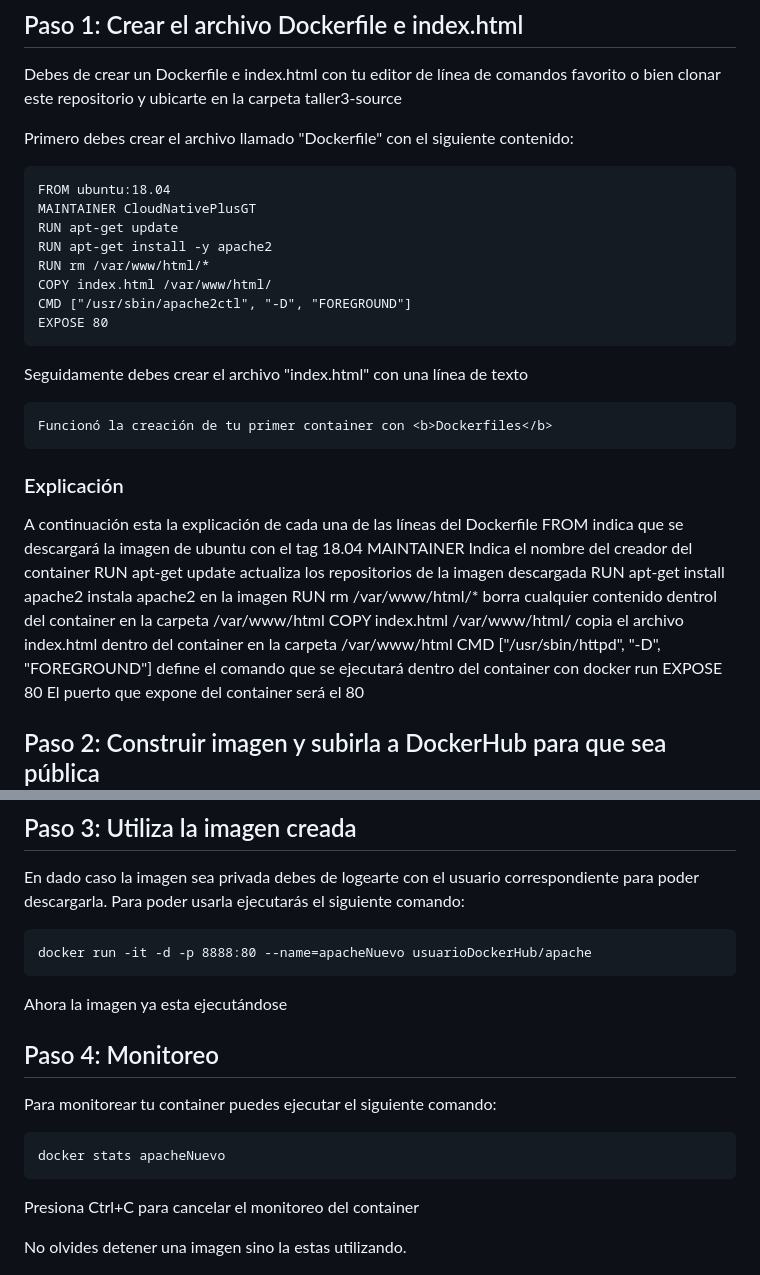
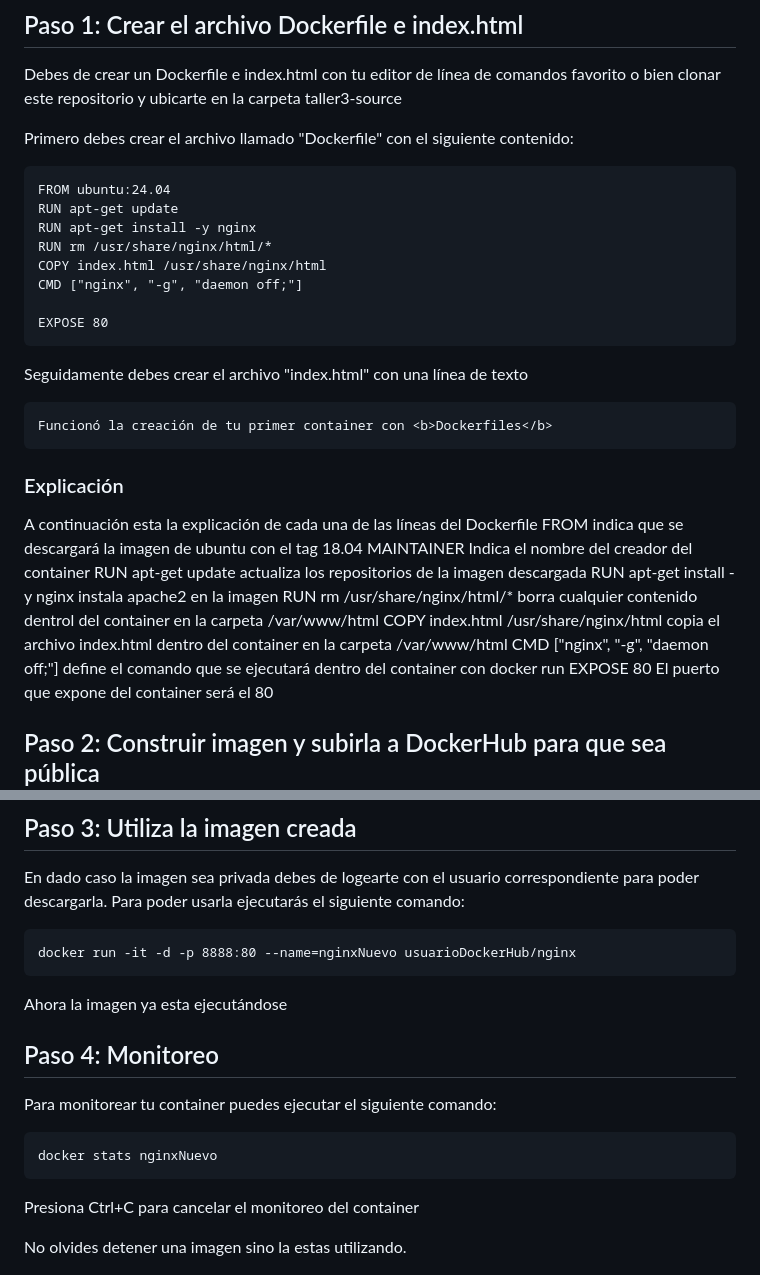
Before and after one commit to sergioarmgpl/taller-docker, a Markdown page: taller3-dockerfiles.md, 2 parts joined by grey strips. GitHub-like rendering.

Commit message:
feat: changed taller3

````diff
--- a/taller3-dockerfiles.md
+++ b/taller3-dockerfiles.md
@@ -10,13 +10,13 @@ Debes de crear un Dockerfile e index.html con tu editor de línea de comandos fa
 
 Primero debes crear el archivo llamado "Dockerfile" con el siguiente contenido:
 ```
-FROM ubuntu:18.04
-MAINTAINER CloudNativePlusGT
+FROM ubuntu:24.04
 RUN apt-get update
-RUN apt-get install -y apache2
-RUN rm /var/www/html/*
-COPY index.html /var/www/html/
-CMD ["/usr/sbin/apache2ctl", "-D", "FOREGROUND"]
+RUN apt-get install -y nginx
+RUN rm /usr/share/nginx/html/*
+COPY index.html /usr/share/nginx/html
+CMD ["nginx", "-g", "daemon off;"]
+
 EXPOSE 80
 ```
 
@@ -30,10 +30,10 @@ A continuación esta la explicación de cada una de las líneas del Dockerfile
 FROM indica que se descargará la imagen de ubuntu con el tag 18.04
 MAINTAINER Indica el nombre del creador del container
 RUN apt-get update actualiza los repositorios de la imagen descargada
-RUN apt-get install apache2 instala apache2 en la imagen
-RUN rm /var/www/html/*  borra cualquier contenido dentrol del container en la carpeta /var/www/html
-COPY index.html /var/www/html/ copia el archivo index.html dentro del container en la carpeta /var/www/html
-CMD ["/usr/sbin/httpd", "-D", "FOREGROUND"]  define el comando que se ejecutará dentro del container con docker run
+RUN apt-get install -y nginx instala apache2 en la imagen
+RUN rm /usr/share/nginx/html/*  borra cualquier contenido dentrol del container en la carpeta /var/www/html
+COPY index.html /usr/share/nginx/html copia el archivo index.html dentro del container en la carpeta /var/www/html
+CMD ["nginx", "-g", "daemon off;"]  define el comando que se ejecutará dentro del container con docker run
 EXPOSE 80  El puerto que expone del container será el 80
 
 
@@ -72,7 +72,7 @@ chmod 777 build.sh
 En dado caso la imagen sea privada debes de logearte con el usuario correspondiente para poder descargarla. Para poder usarla ejecutarás el siguiente comando:
 
 ```
-docker run -it -d -p 8888:80 --name=apacheNuevo usuarioDockerHub/apache
+docker run -it -d -p 8888:80 --name=nginxNuevo usuarioDockerHub/nginx
 ```
 
 Ahora la imagen ya esta ejecutándose
@@ -81,7 +81,7 @@ Ahora la imagen ya esta ejecutándose
 Para monitorear tu container puedes ejecutar el siguiente comando:
 
 ```
-docker stats apacheNuevo
+docker stats nginxNuevo
 ```
 Presiona Ctrl+C para cancelar el monitoreo del container
 
````
